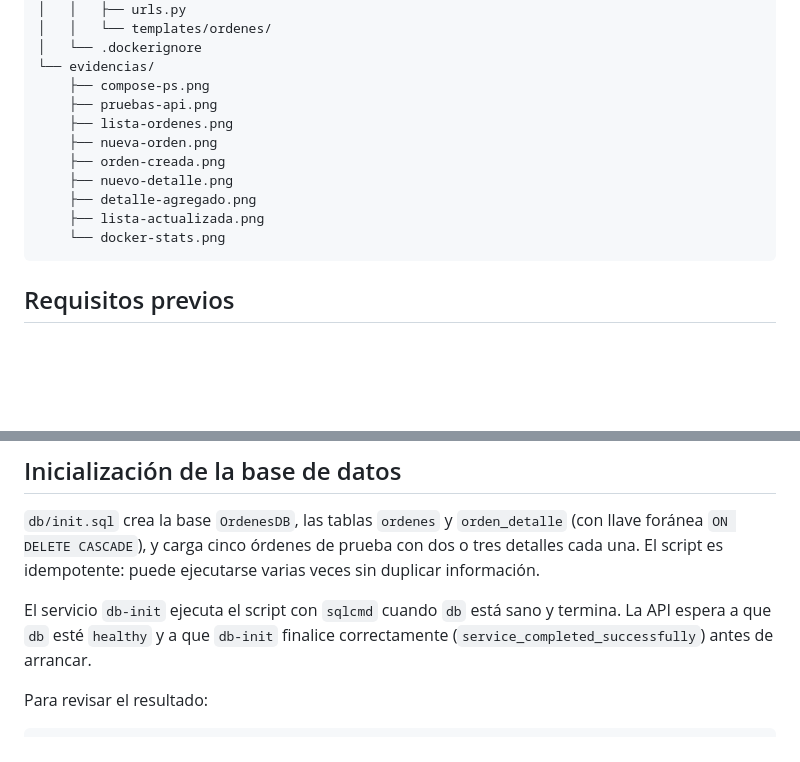
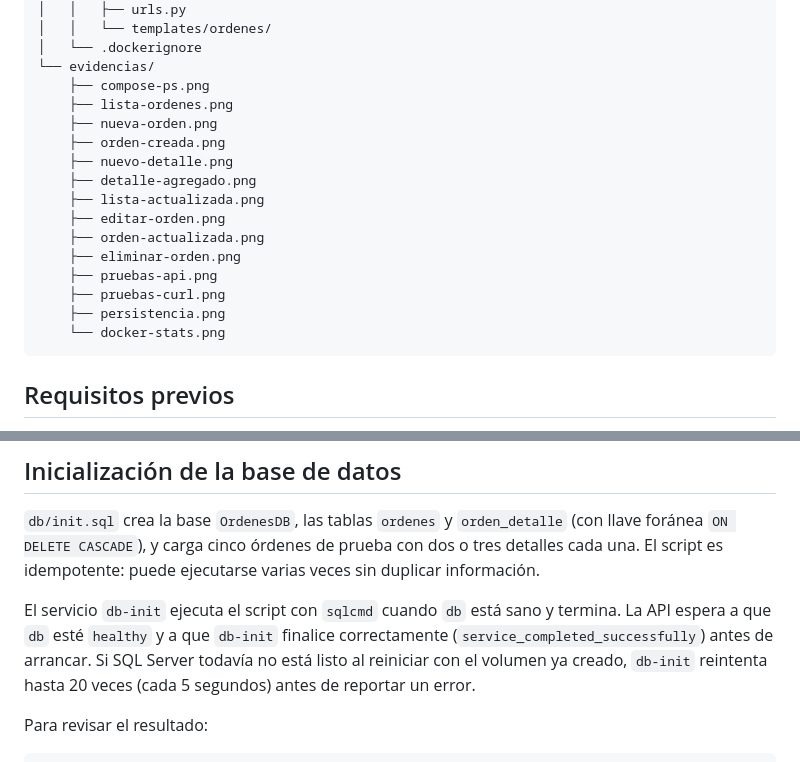
Before and after one commit to imnotisazen/Examen-Arquitectura, a Markdown page: README.md, 2 parts joined by grey strips. Rendered like a GitHub page; blank space fills up the shorter version.

````diff
--- a/README.md
+++ b/README.md
@@ -83,13 +83,18 @@ Examen-Arquitectura/
 │   └── .dockerignore
 └── evidencias/
     ├── compose-ps.png
-    ├── pruebas-api.png
     ├── lista-ordenes.png
     ├── nueva-orden.png
     ├── orden-creada.png
     ├── nuevo-detalle.png
     ├── detalle-agregado.png
     ├── lista-actualizada.png
+    ├── editar-orden.png
+    ├── orden-actualizada.png
+    ├── eliminar-orden.png
+    ├── pruebas-api.png
+    ├── pruebas-curl.png
+    ├── persistencia.png
     └── docker-stats.png
 ```
 
@@ -170,7 +175,7 @@ Todas las respuestas son JSON. El total de la orden se recalcula automáticament
 
 `db/init.sql` crea la base `OrdenesDB`, las tablas `ordenes` y `orden_detalle` (con llave foránea `ON DELETE CASCADE`), y carga cinco órdenes de prueba con dos o tres detalles cada una. El script es idempotente: puede ejecutarse varias veces sin duplicar información.
 
-El servicio `db-init` ejecuta el script con `sqlcmd` cuando `db` está sano y termina. La API espera a que `db` esté `healthy` y a que `db-init` finalice correctamente (`service_completed_successfully`) antes de arrancar.
+El servicio `db-init` ejecuta el script con `sqlcmd` cuando `db` está sano y termina. La API espera a que `db` esté `healthy` y a que `db-init` finalice correctamente (`service_completed_successfully`) antes de arrancar. Si SQL Server todavía no está listo al reiniciar con el volumen ya creado, `db-init` reintenta hasta 20 veces (cada 5 segundos) antes de reportar un error.
 
 Para revisar el resultado:
 
````
Also changed, not shown: other parts of README.md (+23 -1 lines), evidencias/editar-orden.png (added), evidencias/eliminar-orden.png (added), evidencias/orden-actualizada.png (added), evidencias/persistencia.png (added), evidencias/pruebas-curl.png (added), 1 other file.
